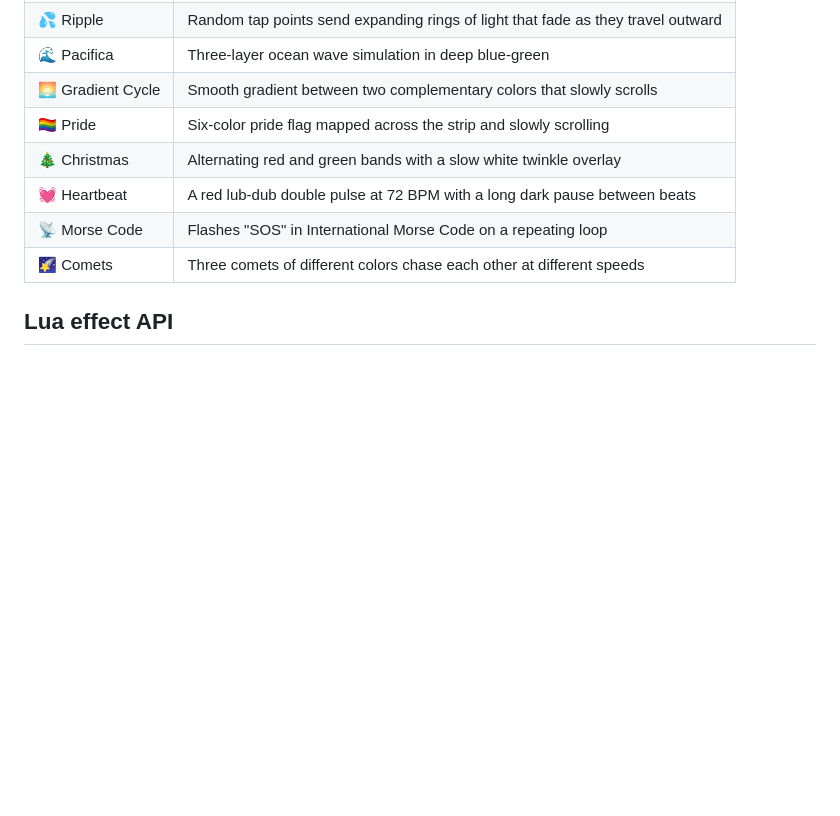
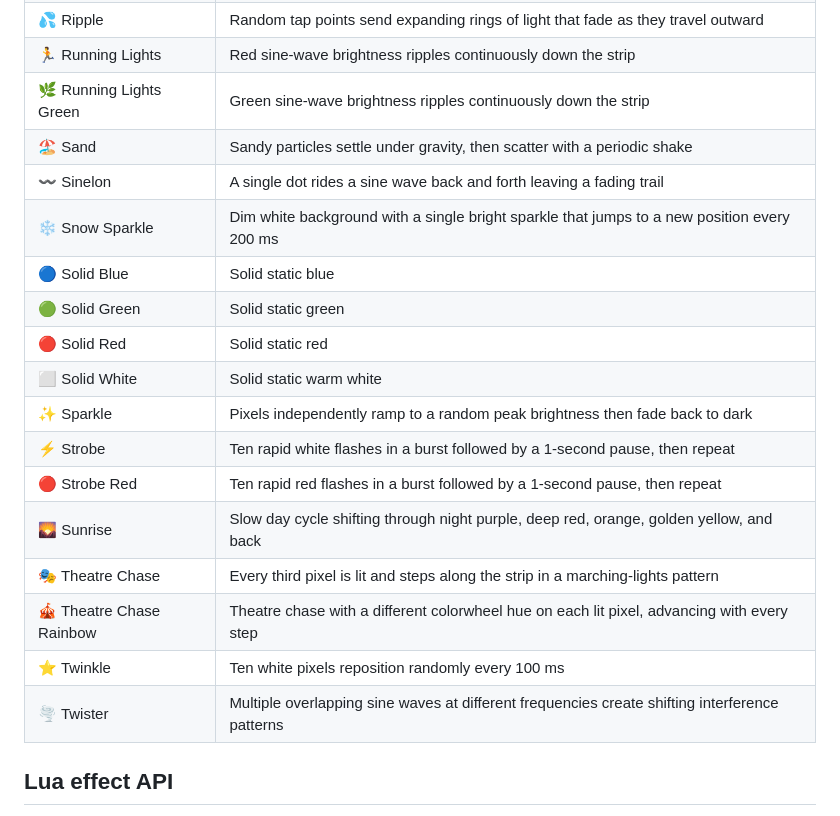
Before and after one commit to mdellavo/led-controller, a Markdown page: README.md, the part around one of its changes. Drawn GitHub-style; blank space fills up the shorter version.

```diff
--- a/README.md
+++ b/README.md
@@ -318,11 +306,21 @@ All 48 effects are Lua scripts in the `effects/` directory.
 | 💦 Ripple | Random tap points send expanding rings of light that fade as they travel outward |
-| 🌊 Pacifica | Three-layer ocean wave simulation in deep blue-green |
-| 🌅 Gradient Cycle | Smooth gradient between two complementary colors that slowly scrolls |
-| 🏳️‍🌈 Pride | Six-color pride flag mapped across the strip and slowly scrolling |
-| 🎄 Christmas | Alternating red and green bands with a slow white twinkle overlay |
-| 💓 Heartbeat | A red lub-dub double pulse at 72 BPM with a long dark pause between beats |
-| 📡 Morse Code | Flashes "SOS" in International Morse Code on a repeating loop |
-| 🌠 Comets | Three comets of different colors chase each other at different speeds |
+| 🏃 Running Lights | Red sine-wave brightness ripples continuously down the strip |
+| 🌿 Running Lights Green | Green sine-wave brightness ripples continuously down the strip |
+| 🏖️ Sand | Sandy particles settle under gravity, then scatter with a periodic shake |
+| 〰️ Sinelon | A single dot rides a sine wave back and forth leaving a fading trail |
+| ❄️ Snow Sparkle | Dim white background with a single bright sparkle that jumps to a new position every 200 ms |
+| 🔵 Solid Blue | Solid static blue |
+| 🟢 Solid Green | Solid static green |
+| 🔴 Solid Red | Solid static red |
+| ⬜ Solid White | Solid static warm white |
+| ✨ Sparkle | Pixels independently ramp to a random peak brightness then fade back to dark |
+| ⚡ Strobe | Ten rapid white flashes in a burst followed by a 1-second pause, then repeat |
+| 🔴 Strobe Red | Ten rapid red flashes in a burst followed by a 1-second pause, then repeat |
+| 🌄 Sunrise | Slow day cycle shifting through night purple, deep red, orange, golden yellow, and back |
+| 🎭 Theatre Chase | Every third pixel is lit and steps along the strip in a marching-lights pattern |
+| 🎪 Theatre Chase Rainbow | Theatre chase with a different colorwheel hue on each lit pixel, advancing with every step |
+| ⭐ Twinkle | Ten white pixels reposition randomly every 100 ms |
+| 🌪️ Twister | Multiple overlapping sine waves at different frequencies create shifting interference patterns |
 
 ## Lua effect API
 
```
Also changed, not shown: other parts of README.md (+39 -51 lines).
